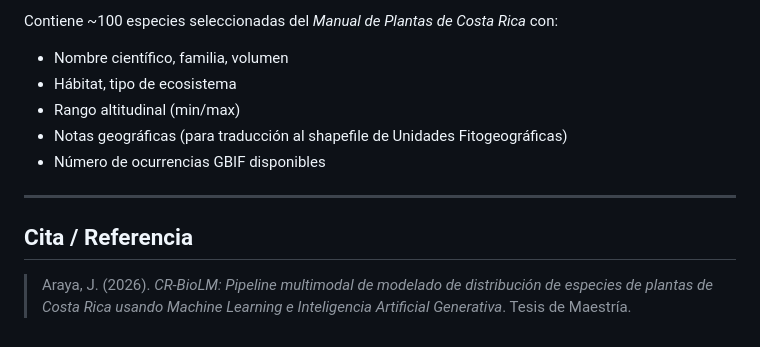
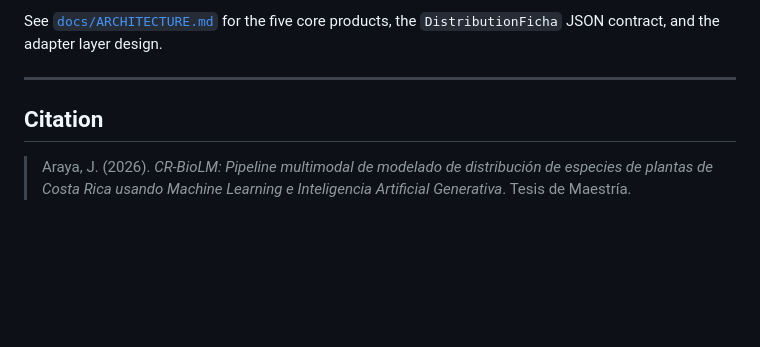
Before and after one commit to jose2489/CR-BioLM, a Markdown page: README.md, the part around one of its changes. Drawn GitHub-style; blank space fills up the shorter version.

```diff
--- a/README.md
+++ b/README.md
@@ -145,13 +122,11 @@ Las preguntas de municipalidad aceptan `--canton` y `--proyecto` como parámetro
 
-Contiene ~100 especies seleccionadas del *Manual de Plantas de Costa Rica* con:
-- Nombre científico, familia, volumen
-- Hábitat, tipo de ecosistema
-- Rango altitudinal (min/max)
-- Notas geográficas (para traducción al shapefile de Unidades Fitogeográficas)
-- Número de ocurrencias GBIF disponibles
+See [`docs/ARCHITECTURE.md`](docs/ARCHITECTURE.md) for the five core products,
+the `DistributionFicha` JSON contract, and the adapter layer design.
 
 ---
 
-## Cita / Referencia
+## Citation
 
-> Araya, J. (2026). *CR-BioLM: Pipeline multimodal de modelado de distribución de especies de plantas de Costa Rica usando Machine Learning e Inteligencia Artificial Generativa*. Tesis de Maestría.
+> Araya, J. (2026). *CR-BioLM: Pipeline multimodal de modelado de distribución
+> de especies de plantas de Costa Rica usando Machine Learning e Inteligencia
+> Artificial Generativa*. Tesis de Maestría.
```
Also changed, not shown: other parts of README.md (+78 -101 lines), docs/ARCHITECTURE.md (added, +130 -0 lines).
